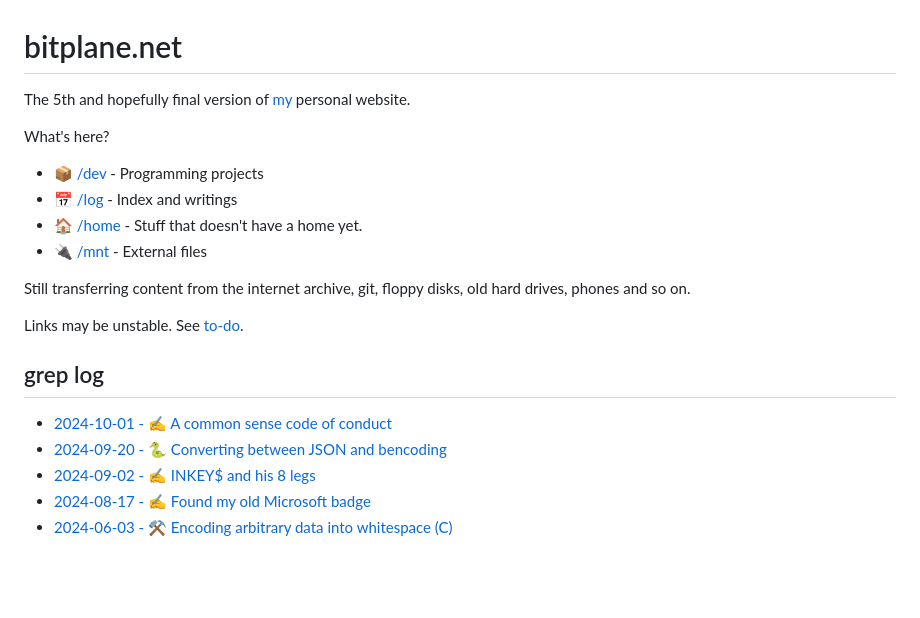
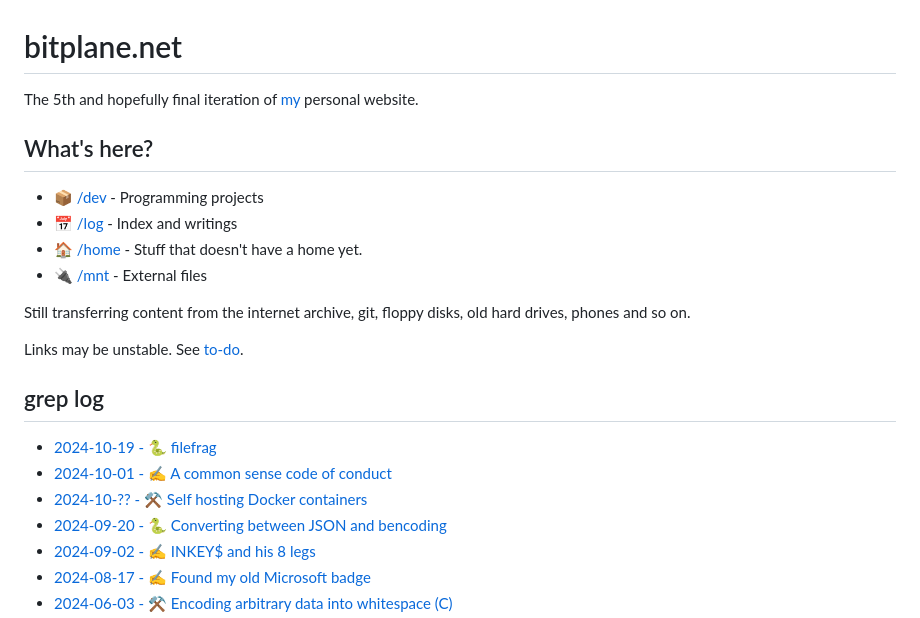
Before and after one commit to bitplane/bitplane.net, a Markdown page: index.md, the part around the change. Drawn GitHub-style; blank space fills up the shorter version.

```diff
--- a/index.md
+++ b/index.md
@@ -1,8 +1,8 @@
 # bitplane.net
 
-The 5th and hopefully final version of [my](/home/gaz) personal website.
+The 5th and hopefully final iteration of [my](/home/gaz/) personal website.
 
-What's here?
+## What's here?
 
 * 📦 [/dev](dev)   - Programming projects
 * 📅 [/log](log)   - Index and writings
@@ -16,7 +16,9 @@ Links may be unstable. See [to-do](/home/gaz/Documents/todo).
 
 ## grep log
 
+* [2024-10-19 - 🐍 filefrag](log/2024/10/filefrag)
 * [2024-10-01 - ✍️ A common sense code of conduct](log/2024/10/fkin-cocs)
+* [2024-10-?? - ⚒️ Self hosting Docker containers](log/2024/10/pierdat)
 * [2024-09-20 - 🐍 Converting between JSON and bencoding](log/2024/09/benpipe)
 * [2024-09-02 - ✍️ INKEY$ and his 8 legs](/dev/basic/illiterate-computing)
 * [2024-08-17 - ✍️ Found my old Microsoft badge](log/2024/08/lsa-vs-tvp)
```
Also changed, not shown: 2 other files.
